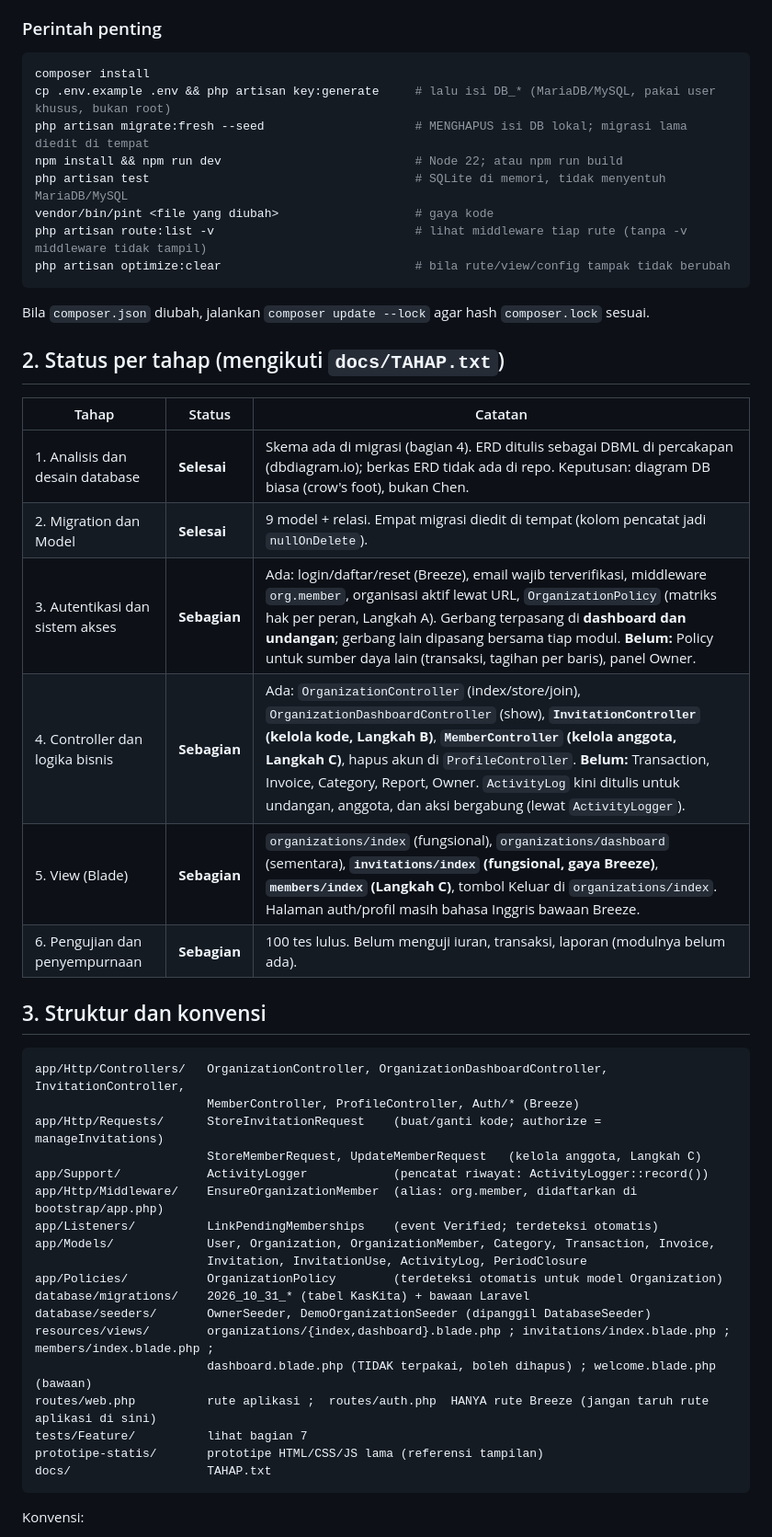
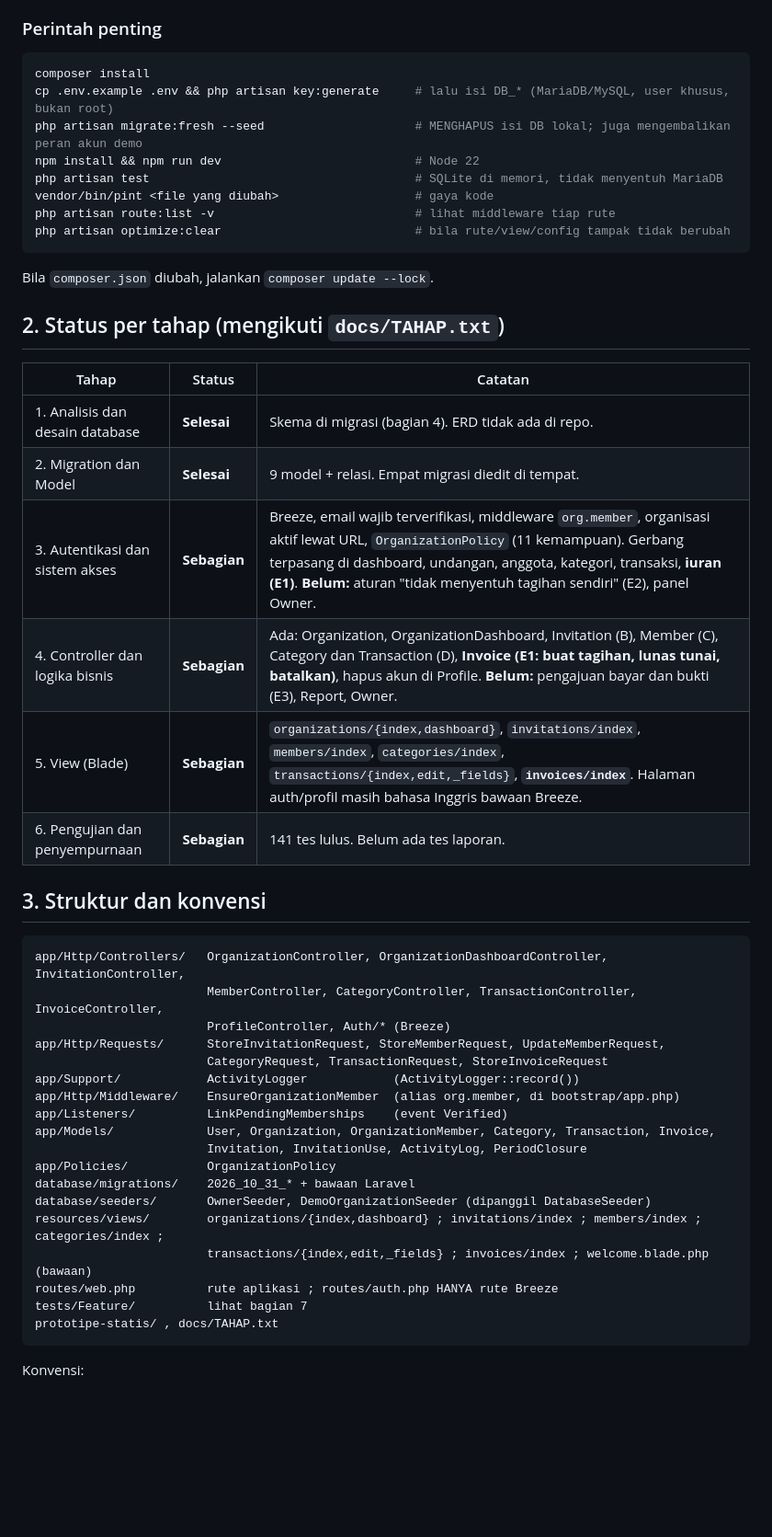
Before and after one commit to AzkalGit/KasKita, a Markdown page: CLAUDE.md, the part around one of its changes. Shown at 92% size. GitHub-like rendering; blank space fills up the shorter version.

````diff
--- a/CLAUDE.md
+++ b/CLAUDE.md
@@ -46,49 +46,49 @@ Aturan bersama:
 
 ```bash
 composer install
-cp .env.example .env && php artisan key:generate     # lalu isi DB_* (MariaDB/MySQL, pakai user khusus, bukan root)
-php artisan migrate:fresh --seed                     # MENGHAPUS isi DB lokal; migrasi lama diedit di tempat
-npm install && npm run dev                           # Node 22; atau npm run build
-php artisan test                                     # SQLite di memori, tidak menyentuh MariaDB/MySQL
+cp .env.example .env && php artisan key:generate     # lalu isi DB_* (MariaDB/MySQL, user khusus, bukan root)
+php artisan migrate:fresh --seed                     # MENGHAPUS isi DB lokal; juga mengembalikan peran akun demo
+npm install && npm run dev                           # Node 22
+php artisan test                                     # SQLite di memori, tidak menyentuh MariaDB
 vendor/bin/pint <file yang diubah>                   # gaya kode
-php artisan route:list -v                            # lihat middleware tiap rute (tanpa -v middleware tidak tampil)
+php artisan route:list -v                            # lihat middleware tiap rute
 php artisan optimize:clear                           # bila rute/view/config tampak tidak berubah
 ```
 
-Bila `composer.json` diubah, jalankan `composer update --lock` agar hash `composer.lock` sesuai.
+Bila `composer.json` diubah, jalankan `composer update --lock`.
 
 ## 2. Status per tahap (mengikuti `docs/TAHAP.txt`)
 
 | Tahap | Status | Catatan |
 | --- | --- | --- |
-| 1. Analisis dan desain database | **Selesai** | Skema ada di migrasi (bagian 4). ERD ditulis sebagai DBML di percakapan (dbdiagram.io); berkas ERD tidak ada di repo. Keputusan: diagram DB biasa (crow's foot), bukan Chen. |
-| 2. Migration dan Model | **Selesai** | 9 model + relasi. Empat migrasi diedit di tempat (kolom pencatat jadi `nullOnDelete`). |
-| 3. Autentikasi dan sistem akses | **Sebagian** | Ada: login/daftar/reset (Breeze), email wajib terverifikasi, middleware `org.member`, organisasi aktif lewat URL, `OrganizationPolicy` (matriks hak per peran, Langkah A). Gerbang terpasang di **dashboard dan undangan**; gerbang lain dipasang bersama tiap modul. **Belum:** Policy untuk sumber daya lain (transaksi, tagihan per baris), panel Owner. |
-| 4. Controller dan logika bisnis | **Sebagian** | Ada: `OrganizationController` (index/store/join), `OrganizationDashboardController` (show), **`InvitationController` (kelola kode, Langkah B)**, **`MemberController` (kelola anggota, Langkah C)**, hapus akun di `ProfileController`. **Belum:** Transaction, Invoice, Category, Report, Owner. `ActivityLog` kini ditulis untuk undangan, anggota, dan aksi bergabung (lewat `ActivityLogger`). |
-| 5. View (Blade) | **Sebagian** | `organizations/index` (fungsional), `organizations/dashboard` (sementara), **`invitations/index` (fungsional, gaya Breeze)**, **`members/index` (Langkah C)**, tombol Keluar di `organizations/index`. Halaman auth/profil masih bahasa Inggris bawaan Breeze. |
-| 6. Pengujian dan penyempurnaan | **Sebagian** | 100 tes lulus. Belum menguji iuran, transaksi, laporan (modulnya belum ada). |
+| 1. Analisis dan desain database | **Selesai** | Skema di migrasi (bagian 4). ERD tidak ada di repo. |
+| 2. Migration dan Model | **Selesai** | 9 model + relasi. Empat migrasi diedit di tempat. |
+| 3. Autentikasi dan sistem akses | **Sebagian** | Breeze, email wajib terverifikasi, middleware `org.member`, organisasi aktif lewat URL, `OrganizationPolicy` (11 kemampuan). Gerbang terpasang di dashboard, undangan, anggota, kategori, transaksi, **iuran (E1)**. **Belum:** aturan "tidak menyentuh tagihan sendiri" (E2), panel Owner. |
+| 4. Controller dan logika bisnis | **Sebagian** | Ada: Organization, OrganizationDashboard, Invitation (B), Member (C), Category dan Transaction (D), **Invoice (E1: buat tagihan, lunas tunai, batalkan)**, hapus akun di Profile. **Belum:** pengajuan bayar dan bukti (E3), Report, Owner. |
+| 5. View (Blade) | **Sebagian** | `organizations/{index,dashboard}`, `invitations/index`, `members/index`, `categories/index`, `transactions/{index,edit,_fields}`, **`invoices/index`**. Halaman auth/profil masih bahasa Inggris bawaan Breeze. |
+| 6. Pengujian dan penyempurnaan | **Sebagian** | 141 tes lulus. Belum ada tes laporan. |
 
 ## 3. Struktur dan konvensi
 
 ```
 app/Http/Controllers/   OrganizationController, OrganizationDashboardController, InvitationController,
-                        MemberController, ProfileController, Auth/* (Breeze)
-app/Http/Requests/      StoreInvitationRequest    (buat/ganti kode; authorize = manageInvitations)
-                        StoreMemberRequest, UpdateMemberRequest   (kelola anggota, Langkah C)
-app/Support/            ActivityLogger            (pencatat riwayat: ActivityLogger::record())
-app/Http/Middleware/    EnsureOrganizationMember  (alias: org.member, didaftarkan di bootstrap/app.php)
-app/Listeners/          LinkPendingMemberships    (event Verified; terdeteksi otomatis)
+                        MemberController, CategoryController, TransactionController, InvoiceController,
+                        ProfileController, Auth/* (Breeze)
+app/Http/Requests/      StoreInvitationRequest, StoreMemberRequest, UpdateMemberRequest,
+                        CategoryRequest, TransactionRequest, StoreInvoiceRequest
+app/Support/            ActivityLogger            (ActivityLogger::record())
+app/Http/Middleware/    EnsureOrganizationMember  (alias org.member, di bootstrap/app.php)
+app/Listeners/          LinkPendingMemberships    (event Verified)
 app/Models/             User, Organization, OrganizationMember, Category, Transaction, Invoice,
                         Invitation, InvitationUse, ActivityLog, PeriodClosure
-app/Policies/           OrganizationPolicy        (terdeteksi otomatis untuk model Organization)
-database/migrations/    2026_10_31_* (tabel KasKita) + bawaan Laravel
+app/Policies/           OrganizationPolicy
+database/migrations/    2026_10_31_* + bawaan Laravel
 database/seeders/       OwnerSeeder, DemoOrganizationSeeder (dipanggil DatabaseSeeder)
-resources/views/        organizations/{index,dashboard}.blade.php ; invitations/index.blade.php ; members/index.blade.php ;
-                        dashboard.blade.php (TIDAK terpakai, boleh dihapus) ; welcome.blade.php (bawaan)
-routes/web.php          rute aplikasi ;  routes/auth.php  HANYA rute Breeze (jangan taruh rute aplikasi di sini)
+resources/views/        organizations/{index,dashboard} ; invitations/index ; members/index ; categories/index ;
+                        transactions/{index,edit,_fields} ; invoices/index ; welcome.blade.php (bawaan)
+routes/web.php          rute aplikasi ; routes/auth.php HANYA rute Breeze
 tests/Feature/          lihat bagian 7
-prototipe-statis/       prototipe HTML/CSS/JS lama (referensi tampilan)
-docs/                   TAHAP.txt
+prototipe-statis/ , docs/TAHAP.txt
 ```
 
 Konvensi:
````
Also changed, not shown: other parts of CLAUDE.md (+177 -156 lines).
